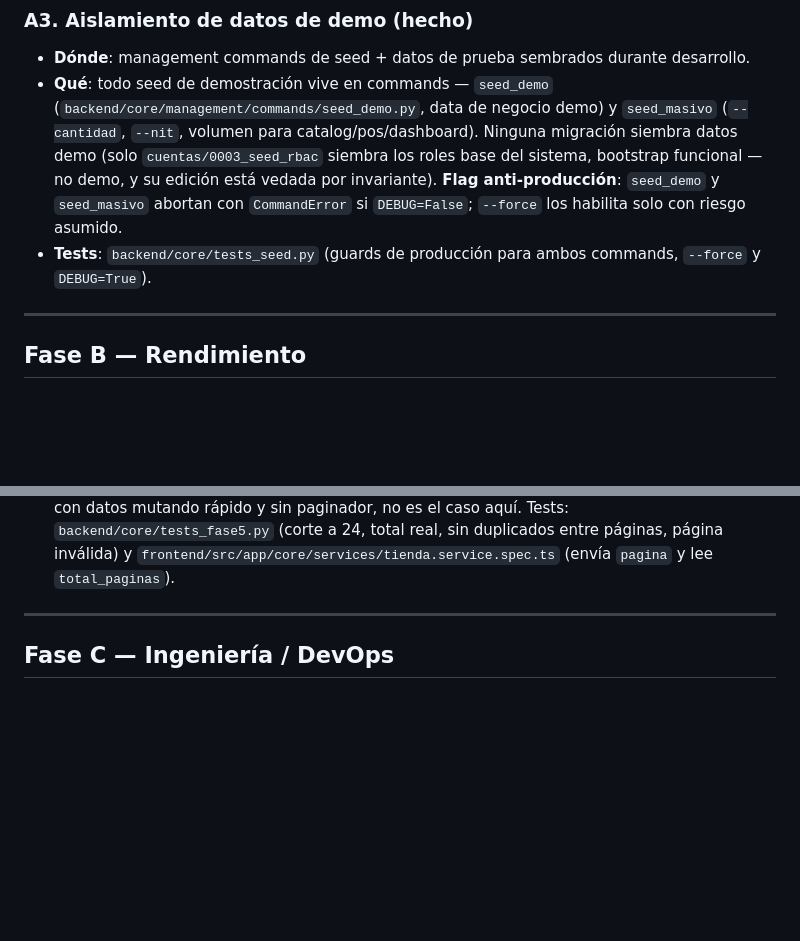
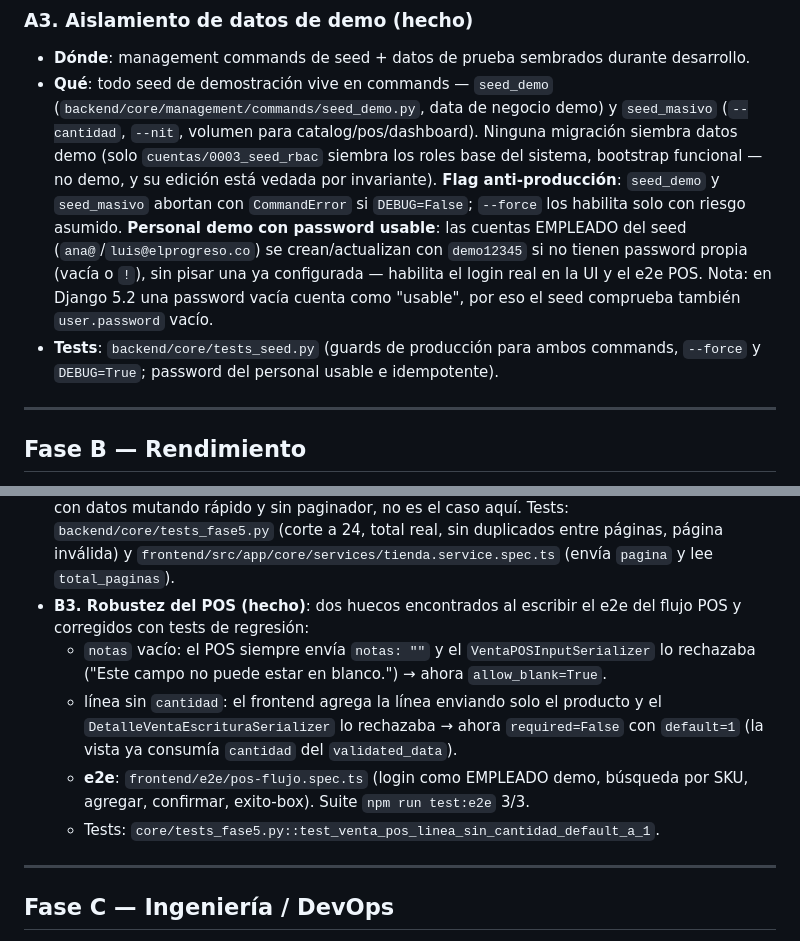
Before and after one commit to miguel2007ortiz/intersoft, a Markdown page: docs/ROADMAP.md, 2 parts joined by grey strips. Rendered like a GitHub page; blank space fills up the shorter version.

Commit message:
docs: POS robusto, personal demo con password y e2e POS

```diff
--- a/docs/ROADMAP.md
+++ b/docs/ROADMAP.md
@@ -43,8 +43,14 @@ Priorizado por valor/esfuerzo. Referencias a archivos reales del repo (`backend/
   base del sistema, bootstrap funcional — no demo, y su edición está vedada por invariante).
   **Flag anti-producción**: `seed_demo` y `seed_masivo` abortan con `CommandError`
   si `DEBUG=False`; `--force` los habilita solo con riesgo asumido.
+  **Personal demo con password usable**: las cuentas EMPLEADO del seed
+  (`ana@`/`luis@elprogreso.co`) se crean/actualizan con `demo12345` si no
+  tienen password propia (vacía o `!`), sin pisar una ya configurada —
+  habilita el login real en la UI y el e2e POS. Nota: en Django 5.2 una
+  password vacía cuenta como "usable", por eso el seed comprueba también
+  `user.password` vacío.
 - **Tests**: `backend/core/tests_seed.py` (guards de producción para ambos commands,
-  `--force` y `DEBUG=True`).
+  `--force` y `DEBUG=True`; password del personal usable e idempotente).
 
 ---
 
@@ -81,6 +87,18 @@ Priorizado por valor/esfuerzo. Referencias a archivos reales del repo (`backend/
   Tests: `backend/core/tests_fase5.py` (corte a 24, total real, sin duplicados entre
   páginas, página inválida) y `frontend/src/app/core/services/tienda.service.spec.ts`
   (envía `pagina` y lee `total_paginas`).
+- **B3. Robustez del POS (hecho)**: dos huecos encontrados al escribir el
+  e2e del flujo POS y corregidos con tests de regresión:
+  - `notas` vacío: el POS siempre envía `notas: ""` y el `VentaPOSInputSerializer`
+    lo rechazaba ("Este campo no puede estar en blanco.") → ahora
+    `allow_blank=True`.
+  - línea sin `cantidad`: el frontend agrega la línea enviando solo el producto
+    y el `DetalleVentaEscrituraSerializer` lo rechazaba → ahora `required=False`
+    con `default=1` (la vista ya consumía `cantidad` del `validated_data`).
+  - **e2e**: `frontend/e2e/pos-flujo.spec.ts` (login como EMPLEADO demo,
+    búsqueda por SKU, agregar, confirmar, exito-box). Suite `npm run test:e2e`
+    3/3.
+  - Tests: `core/tests_fase5.py::test_venta_pos_linea_sin_cantidad_default_a_1`.
 
 ---
 
```
Also changed, not shown: docs/RIESGOS.md (+10 -10 lines).
